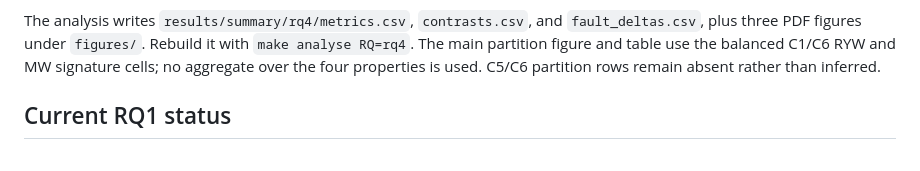
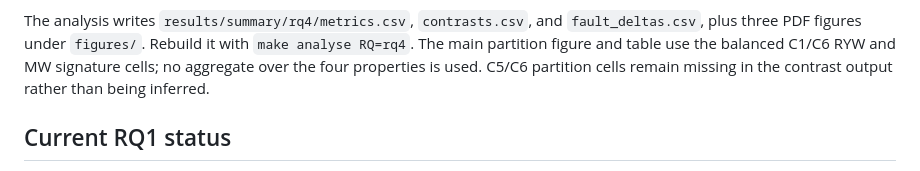
Before and after one commit to damminhtien/mongo-consistency, a Markdown page: docs/project-plan.md, the part around the change. Drawn GitHub-style.

Commit message:
docs(rq4): clarify missing partition cells

```diff
--- a/docs/project-plan.md
+++ b/docs/project-plan.md
@@ -175,7 +175,8 @@ The analysis writes `results/summary/rq4/metrics.csv`, `contrasts.csv`, and
 `fault_deltas.csv`, plus three PDF figures under `figures/`. Rebuild it with
 `make analyse RQ=rq4`. The main partition figure and table use the balanced
 C1/C6 RYW and MW signature cells; no aggregate over the four properties is
-used. C5/C6 partition rows remain absent rather than inferred.
+used. C5/C6 partition cells remain missing in the contrast output rather than
+being inferred.
 
 ## Current RQ1 status
 
```
